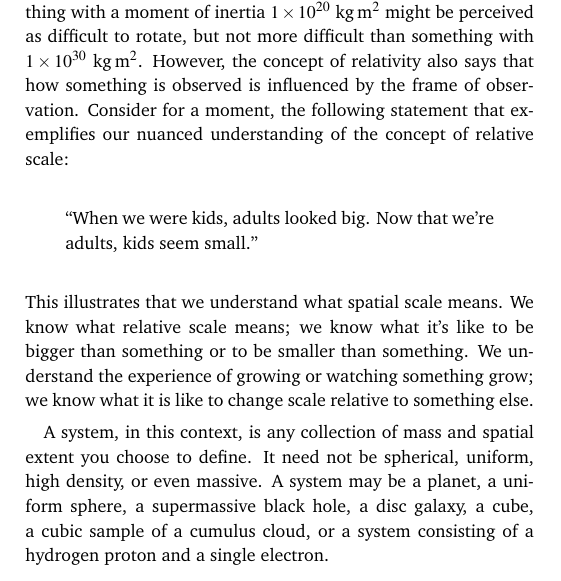
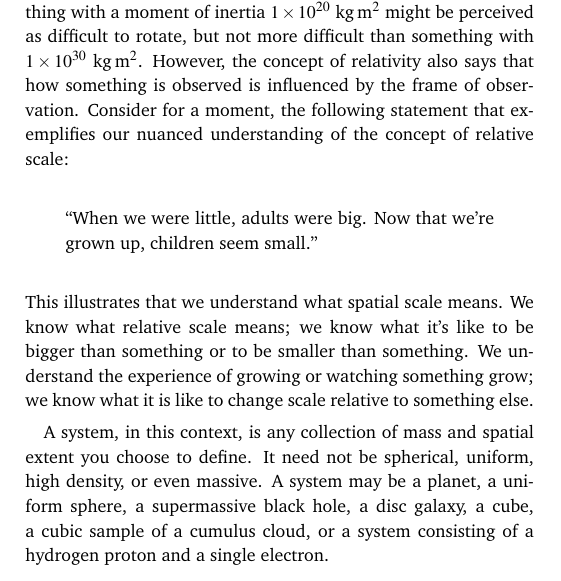
Before and after one commit to denverdata/academic_InertialRelativity-deriving-gr-sr-from-ste, a LaTeX document (latex/master.tex): part of one column of page 1 of 6, cut so that both start at the same text. Compiled offline with pdfLaTeX.

Commit message:
Update quote wording in Inertial Relativity section

```diff
--- a/latex/master.tex
+++ b/latex/master.tex
@@ -155,7 +155,7 @@ Inertial Relativity is a principle introduced by the author in a prior paper "Th
 
 Inertia is relativistic, meaning that without a comparator, any measurement of it would have no meaning. For example, something with a moment of inertia $1 \times 10^{20}$ kg\,m$^2$ might be perceived as difficult to rotate, but not more difficult than something with $1 \times 10^{30}$ kg\,m$^2$. However, the concept of relativity also says that how something is observed is influenced by the frame of observation. Consider for a moment, the following statement that exemplifies our nuanced understanding of the concept of relative scale:
 \begin{quote}
-``When we were kids, adults looked big. Now that we're adults, kids seem small.''
+``When we were little, adults were big. Now that we're grown up, children seem small.''
 \end{quote}
 This illustrates that we understand what spatial scale means. We know what relative scale means; we know what it's like to be bigger than something or to be smaller than something. We understand the experience of growing or watching something grow; we know what it is like to change scale relative to something else.
 
```
